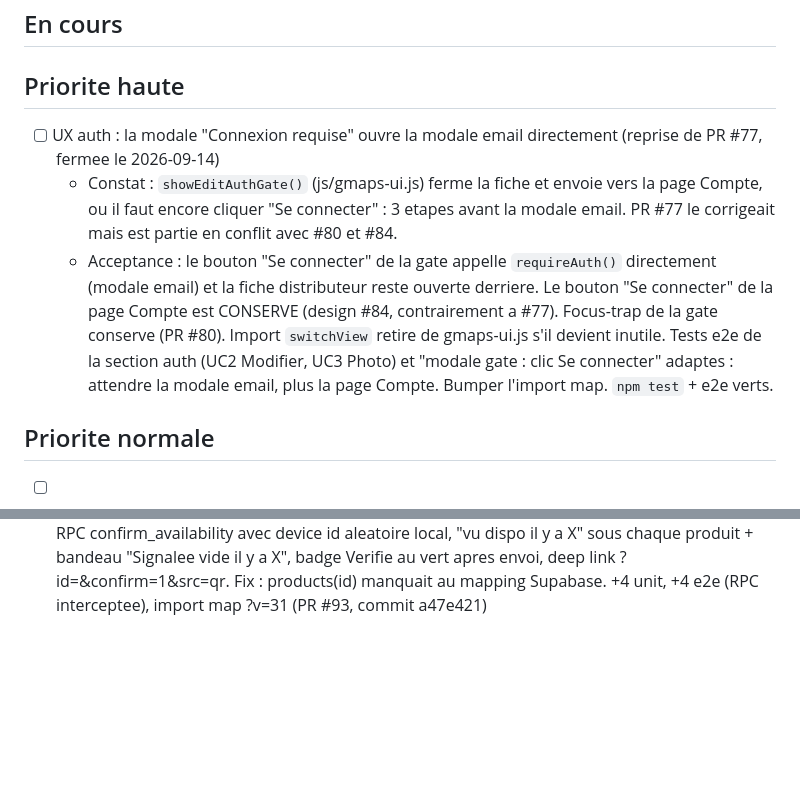
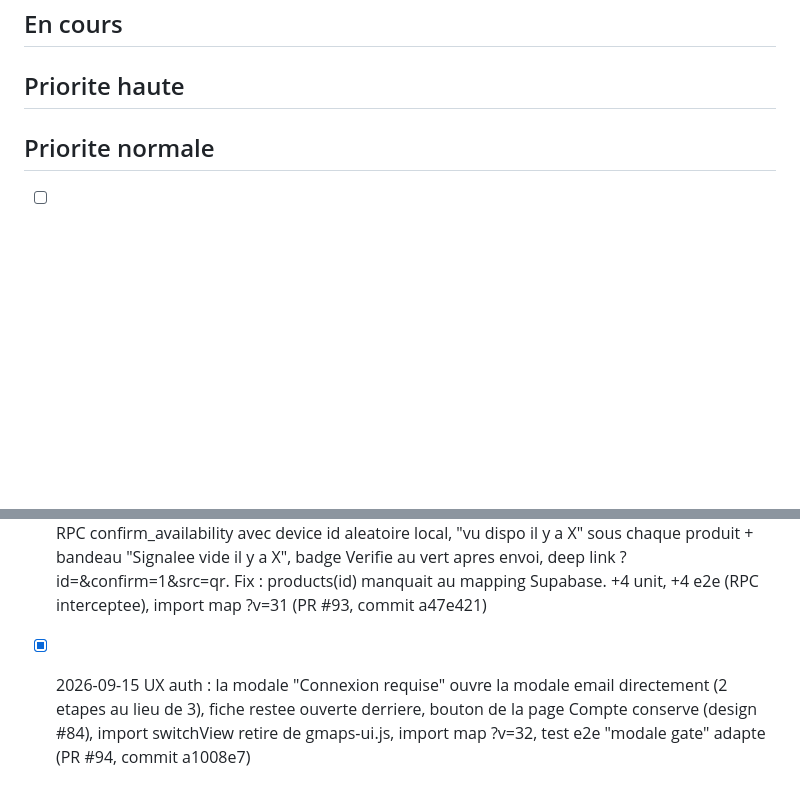
Before and after one commit to SKenea/DistriMatch, a Markdown page: BACKLOG.md, 2 parts joined by grey strips. Rendered like a GitHub page; blank space fills up the shorter version.

Commit message:
chore(backlog): gate -> modale email fait (PR #94)
Co-Authored-By: Claude Fable 5.1 <noreply@anthropic.com>

```diff
--- a/BACKLOG.md
+++ b/BACKLOG.md
@@ -11,24 +11,10 @@
 
 ## Priorite haute
 
-<!-- Lot 2 (2026-09-15) : auth en 2 etapes + polish a11y. Front seul, aucune
-     migration Supabase, executable en autonomie. Lot 1 (socle + fraicheur)
-     livre le 2026-09-15, chantier 2 (signal en un tap) livre le meme jour
-     (PR #93). Les tickets notes/avis et onglet Avis ont ete retires du lot :
-     le seed est une maquette, la decision se prend a l'import OSM (cf.
-     "Chantiers strategie", chantier 4). -->
-
-- [ ] UX auth : la modale "Connexion requise" ouvre la modale email directement (reprise de PR #77, fermee le 2026-09-14)
-  - Constat : `showEditAuthGate()` (js/gmaps-ui.js) ferme la fiche et envoie vers la
-    page Compte, ou il faut encore cliquer "Se connecter" : 3 etapes avant la modale
-    email. PR #77 le corrigeait mais est partie en conflit avec #80 et #84.
-  - Acceptance : le bouton "Se connecter" de la gate appelle `requireAuth()`
-    directement (modale email) et la fiche distributeur reste ouverte derriere. Le
-    bouton "Se connecter" de la page Compte est CONSERVE (design #84, contrairement
-    a #77). Focus-trap de la gate conserve (PR #80). Import `switchView` retire de
-    gmaps-ui.js s'il devient inutile. Tests e2e de la section auth (UC2 Modifier,
-    UC3 Photo) et "modale gate : clic Se connecter" adaptes : attendre la modale
-    email, plus la page Compte. Bumper l'import map. `npm test` + e2e verts.
+<!-- Lot 2 (2026-09-15) livre : chantier 2 signal en un tap (PR #93) + auth en
+     2 etapes (PR #94). Les tickets notes/avis et onglet Avis ont ete retires du
+     lot : le seed est une maquette, la decision se prend a l'import OSM (cf.
+     "Chantiers strategie", chantier 4). Prochains items : Priorite normale. -->
 
 ## Priorite normale
 
@@ -172,3 +158,4 @@
 - [x] 2026-09-15 Page Compte verifiee en mobile 390x844 : aucune correction CSS necessaire (pas de debordement, email long tronque, boutons au-dessus de la bottom nav) ; +1 test e2e "page Compte en 390x844" qui verrouille l'etat et clique reellement la rangee Reglages (PR #88, commit 9ff0a08)
 - [x] 2026-09-15 Strategie chantier 1 - fraicheur visible : "Vérifié il y a X min/h/j" ou "Pas encore vérifié" en tete de fiche (#dist-modal-verified) et sur chaque item du side panel ; getFreshness() + timeAgo() unifies dans utils.js (vert seulement < 2 h, jamais un vert perime) ; +8 unit, +2 e2e ; import map ?v=30, overlays.css ?v=25 (PR #89, commit f6266fd)
 - [x] 2026-09-15 Strategie chantier 2 - "Il reste quoi ?" : signal de dispo en un tap sans compte (UC11). Nouveau js/availability.js : modale maison (segment vu dispo / vu absent / pas regarde par produit + machine vide / en panne exclusifs, Envoyer desactive tant que rien n'est choisi), envoi RPC confirm_availability avec device id aleatoire local, "vu dispo il y a X" sous chaque produit + bandeau "Signalee vide il y a X", badge Verifie au vert apres envoi, deep link ?id=&confirm=1&src=qr. Fix : products(id) manquait au mapping Supabase. +4 unit, +4 e2e (RPC interceptee), import map ?v=31 (PR #93, commit a47e421)
+- [x] 2026-09-15 UX auth : la modale "Connexion requise" ouvre la modale email directement (2 etapes au lieu de 3), fiche restee ouverte derriere, bouton de la page Compte conserve (design #84), import switchView retire de gmaps-ui.js, import map ?v=32, test e2e "modale gate" adapte (PR #94, commit a1008e7)
```
